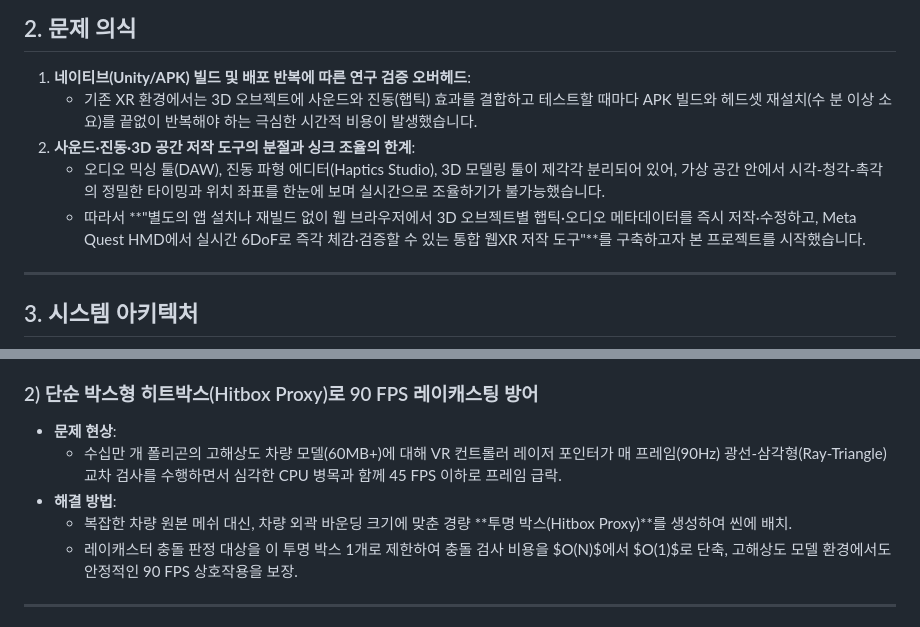
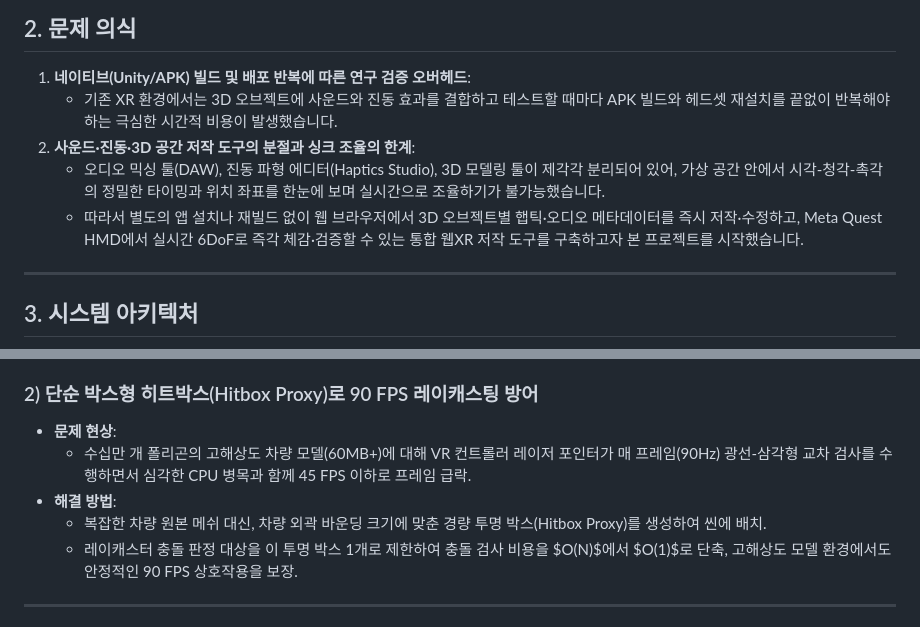
Before and after one commit to kimhohyeon0324/XR_MetaData, a Markdown page: README.md, 2 parts joined by grey strips. Rendered like a GitHub page.

```diff
--- a/README.md
+++ b/README.md
@@ -35,10 +35,10 @@
 ## 2. 문제 의식
 
 1. **네이티브(Unity/APK) 빌드 및 배포 반복에 따른 연구 검증 오버헤드**:
-   - 기존 XR 환경에서는 3D 오브젝트에 사운드와 진동(햅틱) 효과를 결합하고 테스트할 때마다 APK 빌드와 헤드셋 재설치(수 분 이상 소요)를 끝없이 반복해야 하는 극심한 시간적 비용이 발생했습니다.
+   - 기존 XR 환경에서는 3D 오브젝트에 사운드와 진동 효과를 결합하고 테스트할 때마다 APK 빌드와 헤드셋 재설치를 끝없이 반복해야 하는 극심한 시간적 비용이 발생했습니다.
 2. **사운드·진동·3D 공간 저작 도구의 분절과 싱크 조율의 한계**:
    - 오디오 믹싱 툴(DAW), 진동 파형 에디터(Haptics Studio), 3D 모델링 툴이 제각각 분리되어 있어, 가상 공간 안에서 시각-청각-촉각의 정밀한 타이밍과 위치 좌표를 한눈에 보며 실시간으로 조율하기가 불가능했습니다.
-   - 따라서 **"별도의 앱 설치나 재빌드 없이 웹 브라우저에서 3D 오브젝트별 햅틱·오디오 메타데이터를 즉시 저작·수정하고, Meta Quest HMD에서 실시간 6DoF로 즉각 체감·검증할 수 있는 통합 웹XR 저작 도구"**를 구축하고자 본 프로젝트를 시작했습니다.
+   - 따라서 별도의 앱 설치나 재빌드 없이 웹 브라우저에서 3D 오브젝트별 햅틱·오디오 메타데이터를 즉시 저작·수정하고, Meta Quest HMD에서 실시간 6DoF로 즉각 체감·검증할 수 있는 통합 웹XR 저작 도구를 구축하고자 본 프로젝트를 시작했습니다.
 
 ---
 
@@ -85,9 +85,9 @@ flowchart TB
 
 ### 2) 단순 박스형 히트박스(Hitbox Proxy)로 90 FPS 레이캐스팅 방어
 * **문제 현상**:
-  - 수십만 개 폴리곤의 고해상도 차량 모델(60MB+)에 대해 VR 컨트롤러 레이저 포인터가 매 프레임(90Hz) 광선-삼각형(Ray-Triangle) 교차 검사를 수행하면서 심각한 CPU 병목과 함께 45 FPS 이하로 프레임 급락.
+  - 수십만 개 폴리곤의 고해상도 차량 모델(60MB+)에 대해 VR 컨트롤러 레이저 포인터가 매 프레임(90Hz) 광선-삼각형 교차 검사를 수행하면서 심각한 CPU 병목과 함께 45 FPS 이하로 프레임 급락.
 * **해결 방법**:
-  - 복잡한 차량 원본 메쉬 대신, 차량 외곽 바운딩 크기에 맞춘 경량 **투명 박스(Hitbox Proxy)**를 생성하여 씬에 배치.
+  - 복잡한 차량 원본 메쉬 대신, 차량 외곽 바운딩 크기에 맞춘 경량 투명 박스(Hitbox Proxy)를 생성하여 씬에 배치.
   - 레이캐스터 충돌 판정 대상을 이 투명 박스 1개로 제한하여 충돌 검사 비용을 $O(N)$에서 $O(1)$로 단축, 고해상도 모델 환경에서도 안정적인 90 FPS 상호작용을 보장.
 
 ---
```
